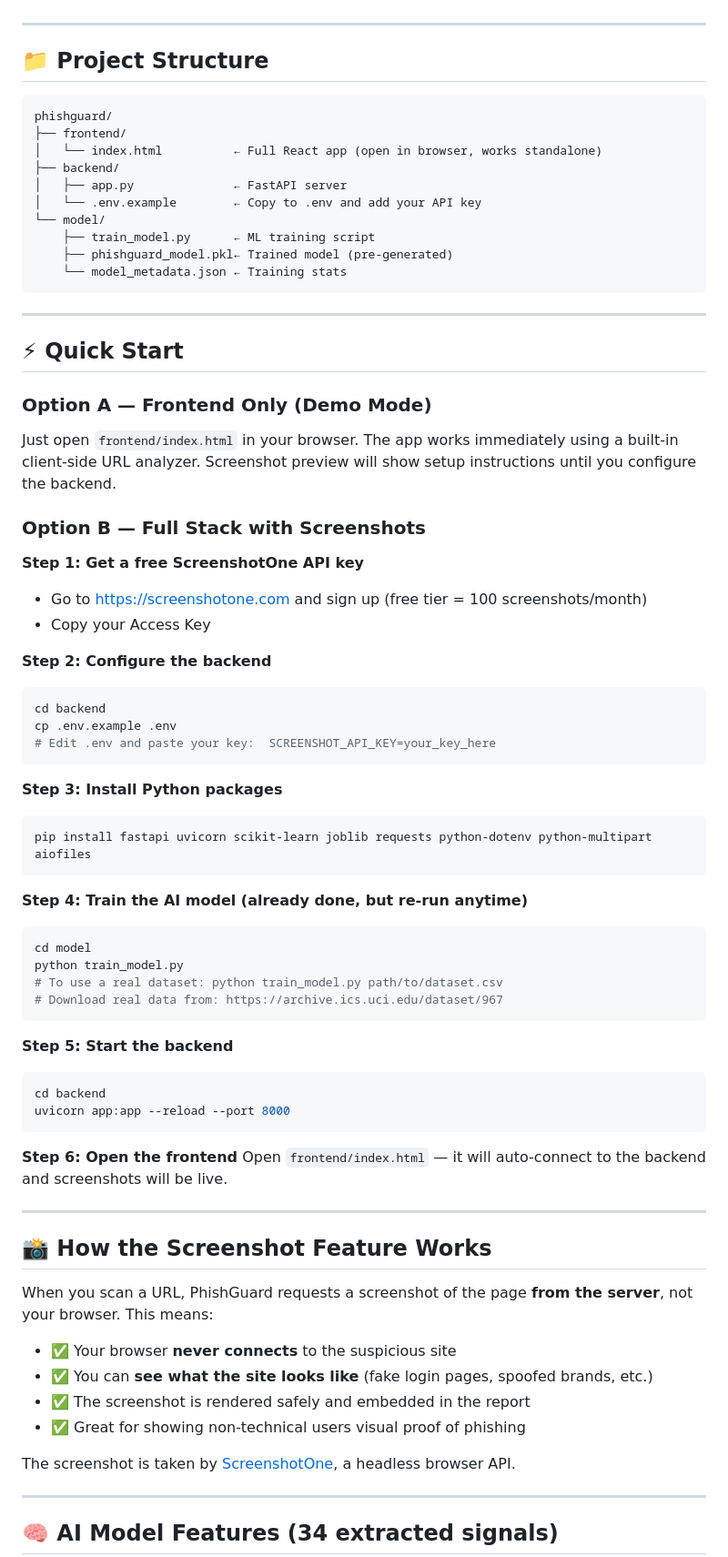
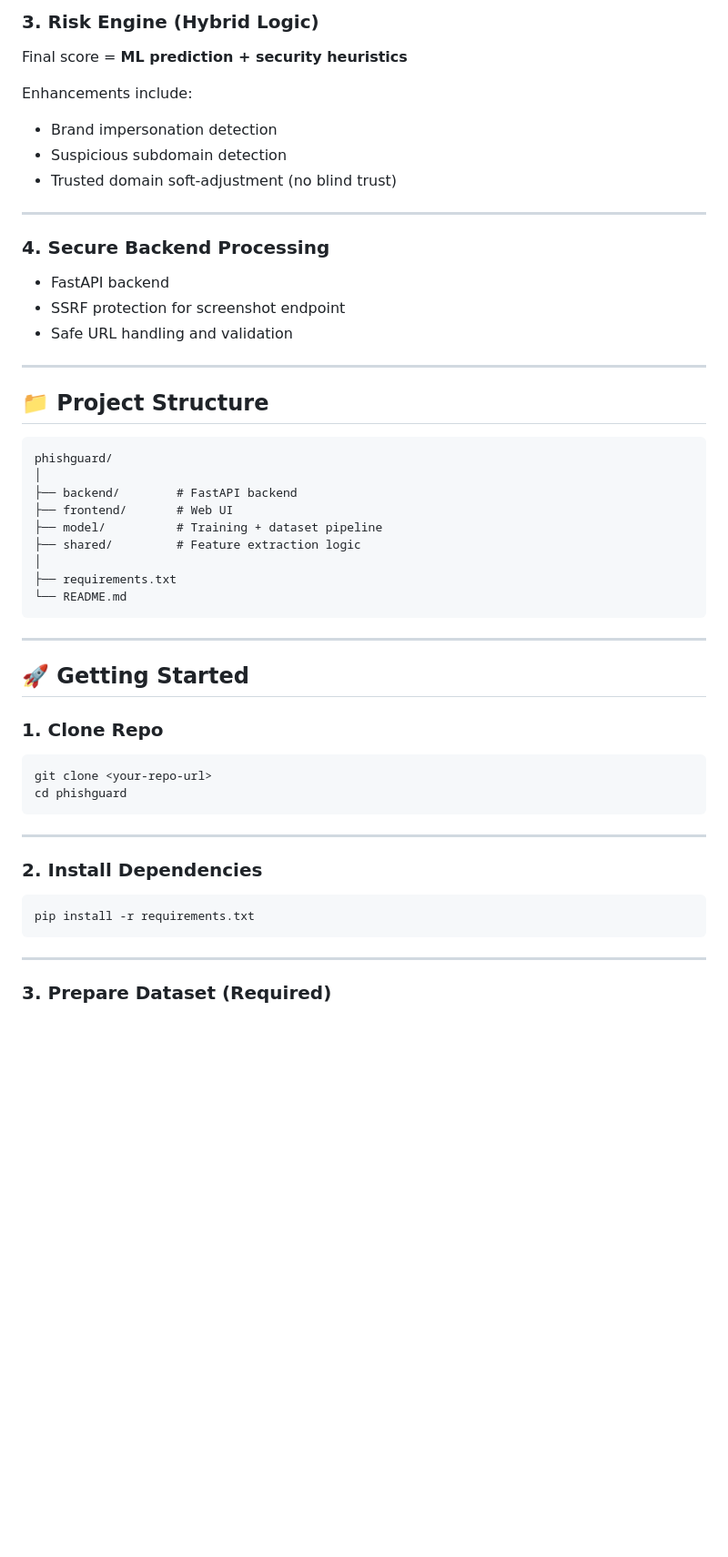
Before and after one commit to ThanikaNatarajan/Phishguard-final, a Markdown page: README.md, the part around one of its changes. Shown at 91% size. GitHub-like rendering; blank space fills up the shorter version.

````diff
--- a/README.md
+++ b/README.md
@@ -4,3 +74,20 @@ A full-stack AI-powered phishing URL detector with a safe website screenshot pre
+### 3. Risk Engine (Hybrid Logic)
+
+Final score = **ML prediction + security heuristics**
+
+Enhancements include:
+
+* Brand impersonation detection
+* Suspicious subdomain detection
+* Trusted domain soft-adjustment (no blind trust)
+
+---
+
+### 4. Secure Backend Processing
+
+* FastAPI backend
+* SSRF protection for screenshot endpoint
+* Safe URL handling and validation
 
 ---
 
@@ -8,72 +95,36 @@ A full-stack AI-powered phishing URL detector with a safe website screenshot pre
 
 ```
 phishguard/
-├── frontend/
-│   └── index.html          ← Full React app (open in browser, works standalone)
-├── backend/
-│   ├── app.py              ← FastAPI server
-│   └── .env.example        ← Copy to .env and add your API key
-└── model/
-    ├── train_model.py      ← ML training script
-    ├── phishguard_model.pkl← Trained model (pre-generated)
-    └── model_metadata.json ← Training stats
+│
+├── backend/        # FastAPI backend
+├── frontend/       # Web UI
+├── model/          # Training + dataset pipeline
+├── shared/         # Feature extraction logic
+│
+├── requirements.txt
+└── README.md
 ```
 
 ---
 
-## ⚡ Quick Start
+## 🚀 Getting Started
 
-### Option A — Frontend Only (Demo Mode)
-Just open `frontend/index.html` in your browser. The app works immediately using a built-in client-side URL analyzer. Screenshot preview will show setup instructions until you configure the backend.
+### 1. Clone Repo
 
-### Option B — Full Stack with Screenshots
-
-**Step 1: Get a free ScreenshotOne API key**
-- Go to https://screenshotone.com and sign up (free tier = 100 screenshots/month)
-- Copy your Access Key
-
-**Step 2: Configure the backend**
-```bash
-cd backend
-cp .env.example .env
-# Edit .env and paste your key:  SCREENSHOT_API_KEY=your_key_here
 ```
-
-**Step 3: Install Python packages**
-```bash
-pip install fastapi uvicorn scikit-learn joblib requests python-dotenv python-multipart aiofiles
+git clone <your-repo-url>
+cd phishguard
 ```
-
-**Step 4: Train the AI model (already done, but re-run anytime)**
-```bash
-cd model
-python train_model.py
-# To use a real dataset: python train_model.py path/to/dataset.csv
-# Download real data from: https://archive.ics.uci.edu/dataset/967
-```
-
-**Step 5: Start the backend**
-```bash
-cd backend
-uvicorn app:app --reload --port 8000
-```
-
-**Step 6: Open the frontend**
-Open `frontend/index.html` — it will auto-connect to the backend and screenshots will be live.
 
 ---
 
-## 📸 How the Screenshot Feature Works
+### 2. Install Dependencies
 
-When you scan a URL, PhishGuard requests a screenshot of the page **from the server**, not your browser. This means:
-- ✅ Your browser **never connects** to the suspicious site
-- ✅ You can **see what the site looks like** (fake login pages, spoofed brands, etc.)
-- ✅ The screenshot is rendered safely and embedded in the report
-- ✅ Great for showing non-technical users visual proof of phishing
-
-The screenshot is taken by [ScreenshotOne](https://screenshotone.com), a headless browser API.
+```
+pip install -r requirements.txt
+```
 
 ---
 
-## 🧠 AI Model Features (34 extracted signals)
+### 3. Prepare Dataset (Required)
 
````
Also changed, not shown: other parts of README.md (+158 -31 lines).
